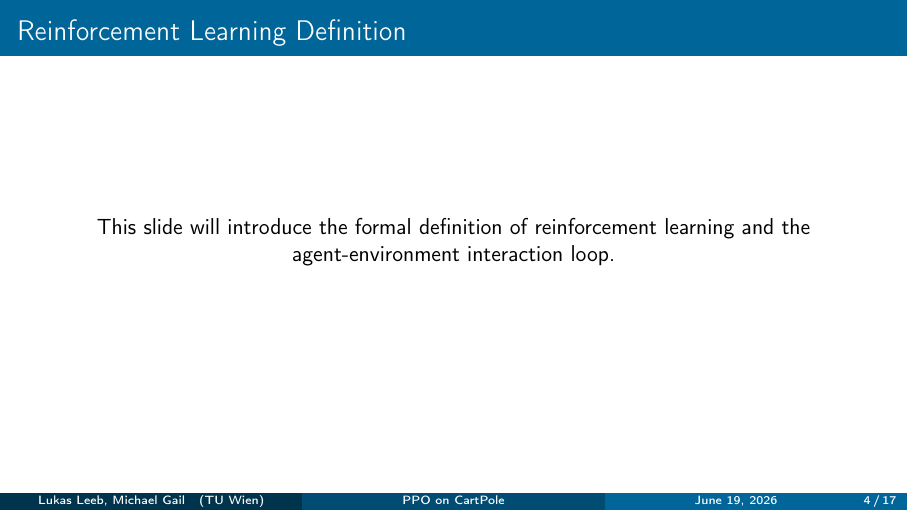
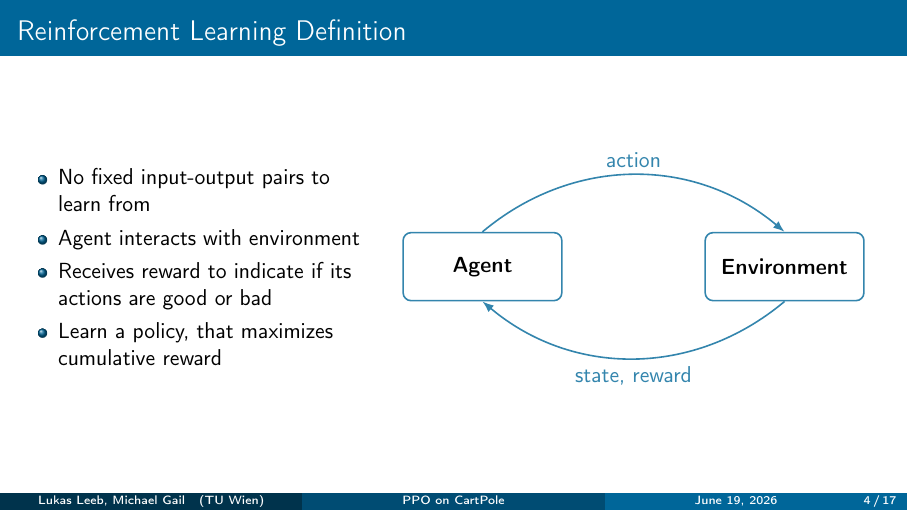
Before and after one commit to lukasl-dev/cartppole, LaTeX slides (presentation/main.tex): page 4 of 17. Compiled offline with pdfLaTeX.

Commit message:
Add slide for basic RL definition

```diff
--- a/presentation/main.tex
+++ b/presentation/main.tex
@@ -30,6 +30,8 @@
 \usepackage{amsmath}
 \usepackage{graphicx}
 \usepackage{xcolor}
+\usepackage{tikz}
+\usetikzlibrary{arrows.meta, positioning}
 
 \title[PPO on CartPole]{Reinforcement Learning: PPO on CartPole}
 \subtitle{Introduction to Deep Learning}
@@ -57,8 +59,30 @@
 
 \subsection{Reinforcement Learning Definition}
 \begin{frame}{Reinforcement Learning Definition}
-  \centering
-  This slide will introduce the formal definition of reinforcement learning and the agent-environment interaction loop.
+  \begin{columns}
+    \begin{column}{0.4\textwidth}
+      \begin{itemize}
+        \item No fixed input-output pairs to learn from
+        \item Agent interacts with environment
+        \item Receives reward to indicate if its actions are good or bad
+        \item Learn a policy, that maximizes cumulative reward
+      \end{itemize}
+    \end{column}
+    \begin{column}{0.6\textwidth}
+      \begin{center}
+      \begin{tikzpicture}[
+          node distance=2.5cm,
+          box/.style={rectangle, draw=tuwblue!80, thick, minimum width=2.8cm, minimum height=1.2cm, rounded corners},
+          arrow/.style={-{Latex[length=2mm]}, thick, tuwblue!80}
+        ]
+        \node[box] (agent) {\textbf{Agent}};
+        \node[box, right=of agent] (env) {\textbf{Environment}};
+        \draw[arrow, bend left=40] (agent.north) to node[above] {action} (env.north);
+        \draw[arrow, bend left=40] (env.south) to node[below] {state, reward} (agent.south);
+      \end{tikzpicture}
+      \end{center}
+    \end{column}
+  \end{columns}
 \end{frame}
 
 \subsection{Reinforcement Learning Environment}
```
